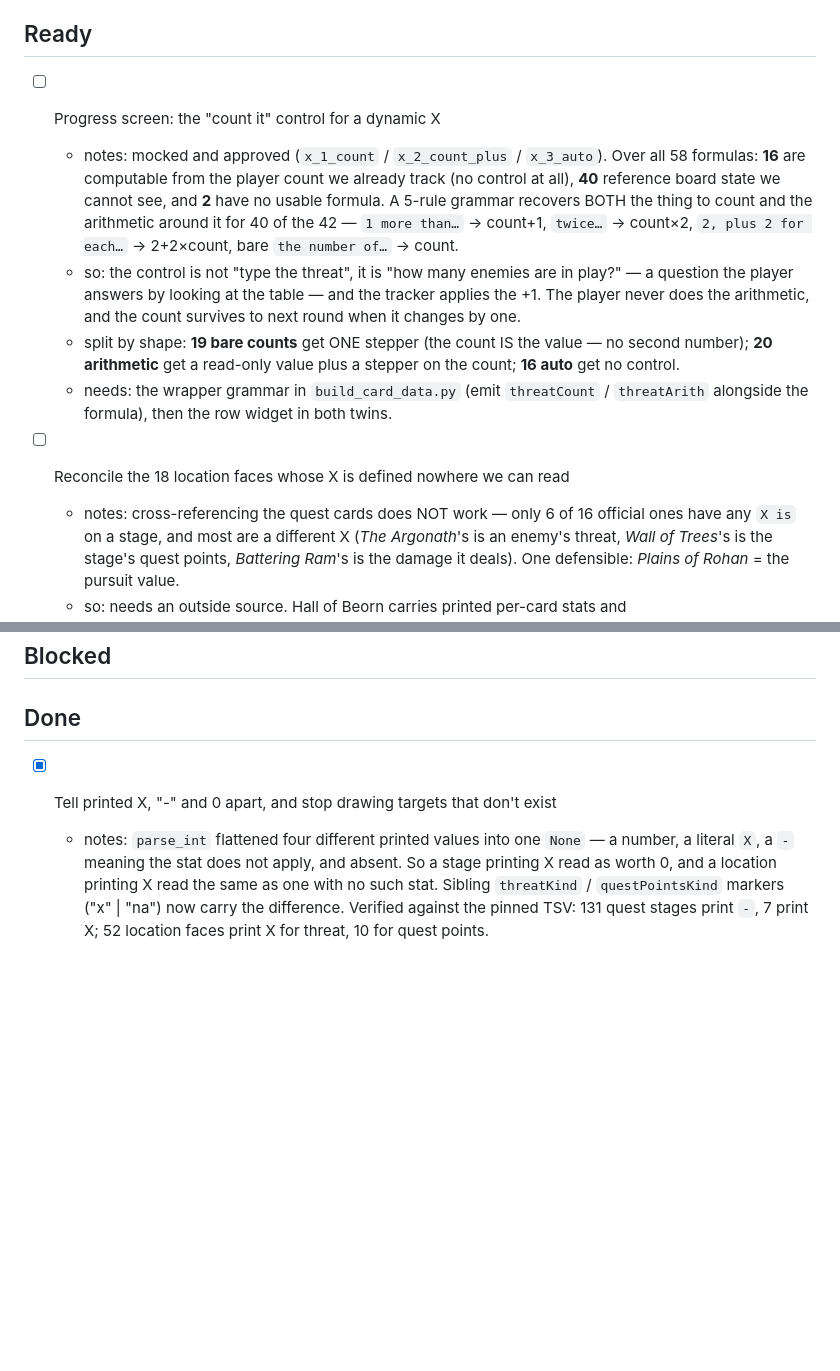
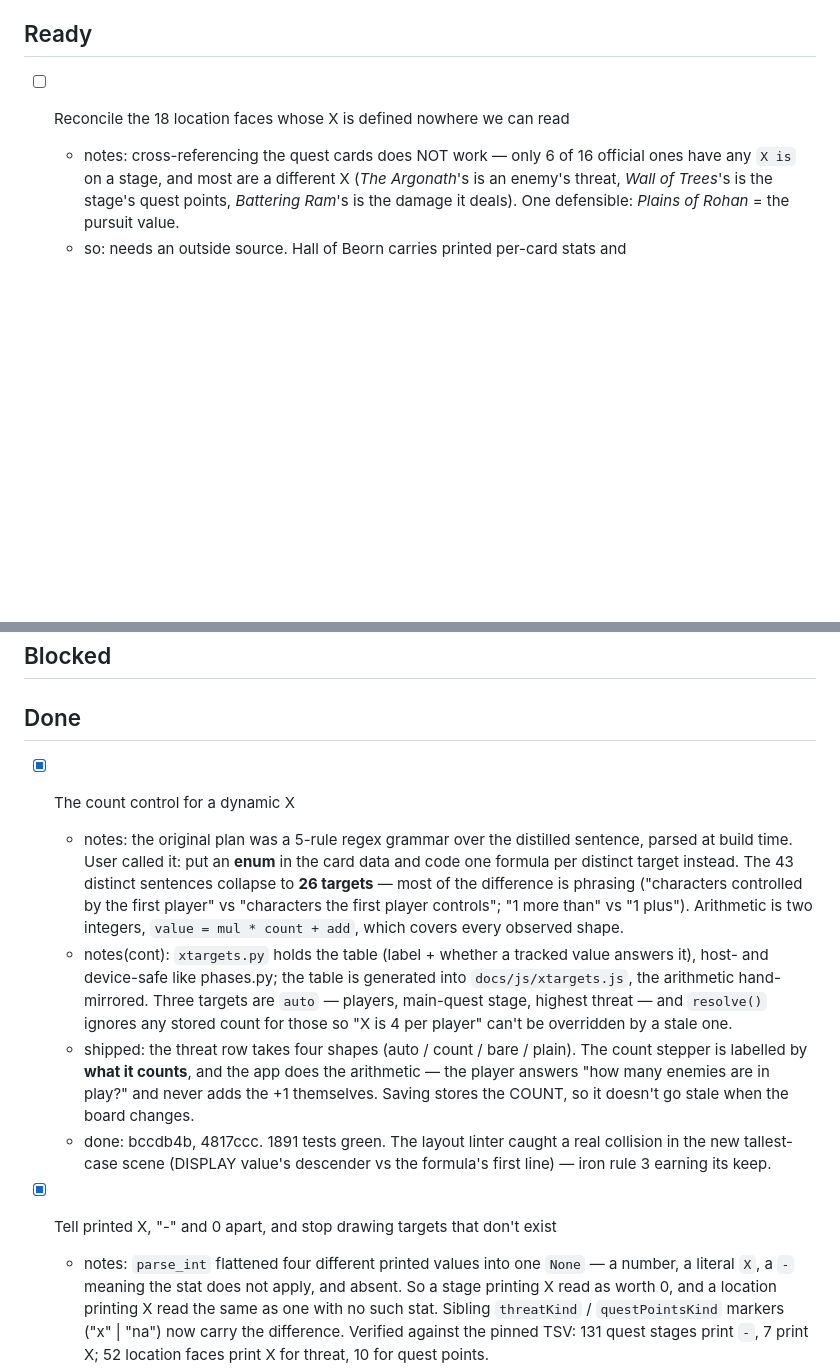
Before and after one commit to andrhamm/lotr-lcg-presto-hud, a Markdown page: TODO.md, 2 parts joined by grey strips. Drawn GitHub-style; blank space fills up the shorter version.

Commit message:
chore(todo): count control done; the enum replaced the parser
Co-Authored-By: Claude Opus 5 <noreply@anthropic.com>

```diff
--- a/TODO.md
+++ b/TODO.md
@@ -38,12 +38,6 @@ across columns, and surface blockers here.
 
 ## Ready
 
-- [ ] Progress screen: the "count it" control for a dynamic X
-  - notes: mocked and approved (`x_1_count` / `x_2_count_plus` / `x_3_auto`). Over all 58 formulas: **16** are computable from the player count we already track (no control at all), **40** reference board state we cannot see, and **2** have no usable formula. A 5-rule grammar recovers BOTH the thing to count and the arithmetic around it for 40 of the 42 — `1 more than…` → count+1, `twice…` → count×2, `2, plus 2 for each…` → 2+2×count, bare `the number of…` → count.
-  - so: the control is not "type the threat", it is "how many enemies are in play?" — a question the player answers by looking at the table — and the tracker applies the +1. The player never does the arithmetic, and the count survives to next round when it changes by one.
-  - split by shape: **19 bare counts** get ONE stepper (the count IS the value — no second number); **20 arithmetic** get a read-only value plus a stepper on the count; **16 auto** get no control.
-  - needs: the wrapper grammar in `build_card_data.py` (emit `threatCount` / `threatArith` alongside the formula), then the row widget in both twins.
-
 - [ ] Reconcile the 18 location faces whose X is defined nowhere we can read
   - notes: cross-referencing the quest cards does NOT work — only 6 of 16 official ones have any `X is` on a stage, and most are a different X (*The Argonath*'s is an enemy's threat, *Wall of Trees*'s is the stage's quest points, *Battering Ram*'s is the damage it deals). One defensible: *Plains of Rohan* = the pursuit value.
   - so: needs an outside source. Hall of Beorn carries printed per-card stats and `tools/build_hob_enrichment.py` already exists, but its cache holds Quest cards only — this is a fresh ~18-card fetch. Until then the sheet correctly shows an empty slot and the player sets it.
@@ -64,6 +58,12 @@ across columns, and surface blockers here.
 ## Blocked
 
 ## Done
+
+- [x] The count control for a dynamic X
+  - notes: the original plan was a 5-rule regex grammar over the distilled sentence, parsed at build time. User called it: put an **enum** in the card data and code one formula per distinct target instead. The 43 distinct sentences collapse to **26 targets** — most of the difference is phrasing ("characters controlled by the first player" vs "characters the first player controls"; "1 more than" vs "1 plus"). Arithmetic is two integers, `value = mul * count + add`, which covers every observed shape.
+  - notes(cont): `xtargets.py` holds the table (label + whether a tracked value answers it), host- and device-safe like phases.py; the table is generated into `docs/js/xtargets.js`, the arithmetic hand-mirrored. Three targets are `auto` — players, main-quest stage, highest threat — and `resolve()` ignores any stored count for those so "X is 4 per player" can't be overridden by a stale one.
+  - shipped: the threat row takes four shapes (auto / count / bare / plain). The count stepper is labelled by **what it counts**, and the app does the arithmetic — the player answers "how many enemies are in play?" and never adds the +1 themselves. Saving stores the COUNT, so it doesn't go stale when the board changes.
+  - done: bccdb4b, 4817ccc. 1891 tests green. The layout linter caught a real collision in the new tallest-case scene (DISPLAY value's descender vs the formula's first line) — iron rule 3 earning its keep.
 
 - [x] Tell printed X, "-" and 0 apart, and stop drawing targets that don't exist
   - notes: `parse_int` flattened four different printed values into one `None` — a number, a literal `X`, a `-` meaning the stat does not apply, and absent. So a stage printing X read as worth 0, and a location printing X read the same as one with no such stat. Sibling `threatKind` / `questPointsKind` markers ("x" | "na") now carry the difference. Verified against the pinned TSV: 131 quest stages print `-`, 7 print X; 52 location faces print X for threat, 10 for quest points.
```
